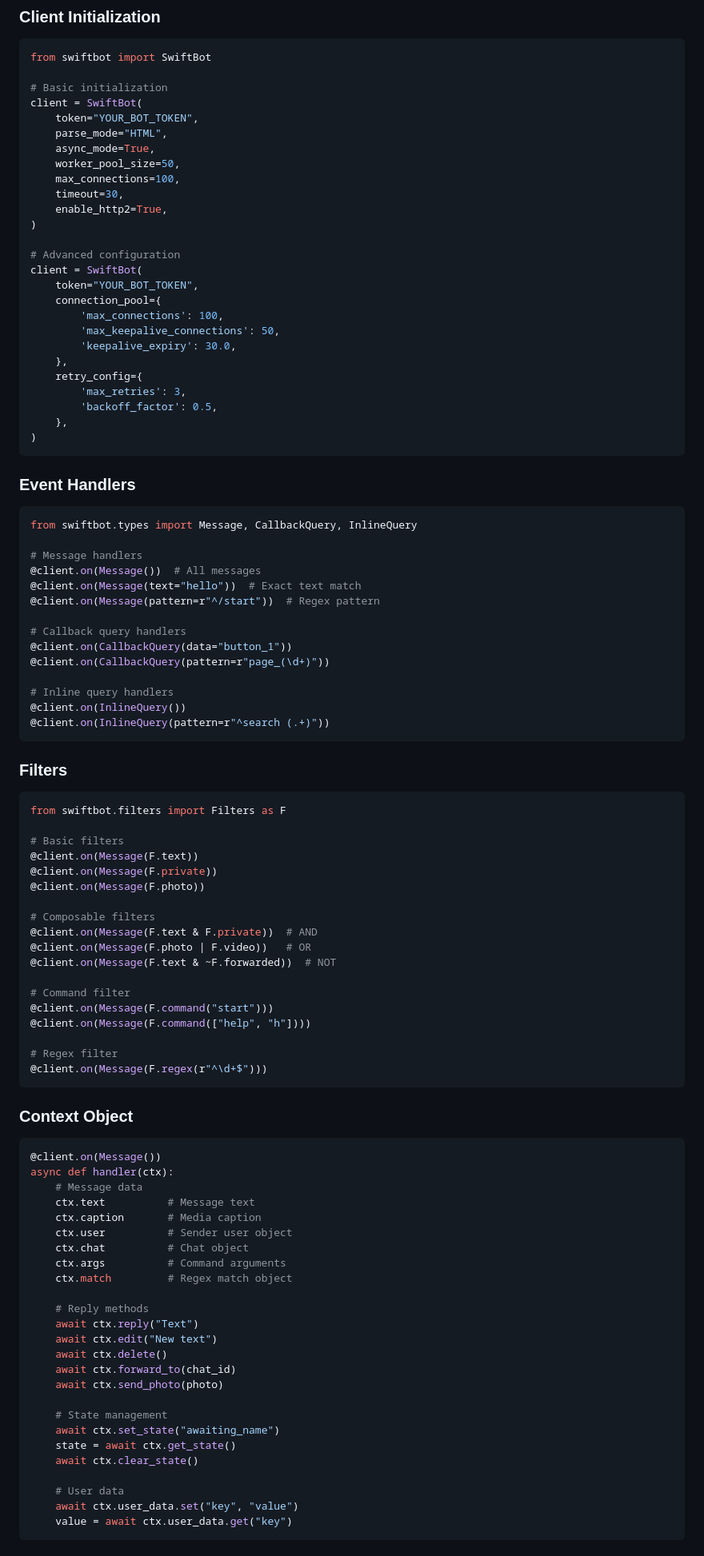
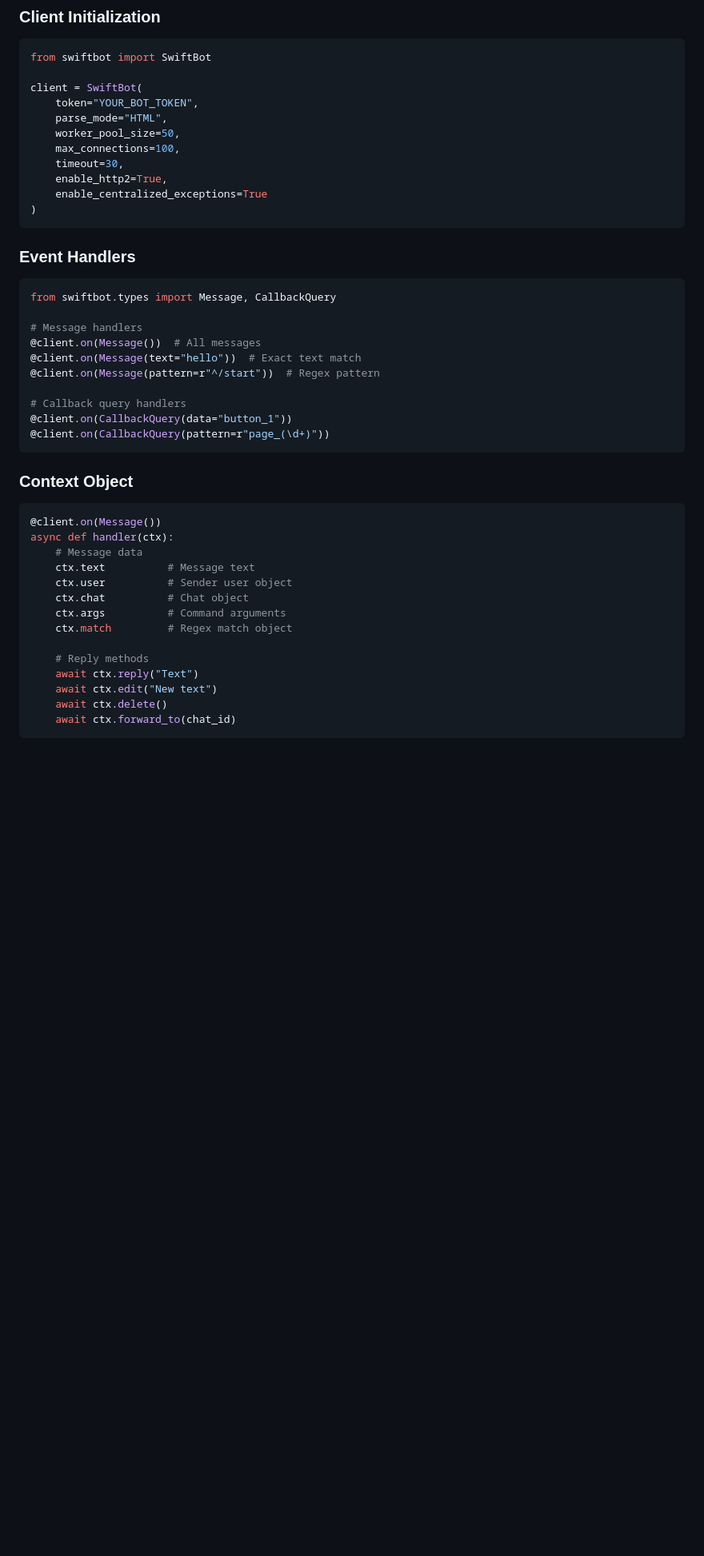
Before and after one commit to Arjun-M/SwiftBot, a Markdown page: README.md, the part around one of its changes. Shown at 80% size. Drawn GitHub-style; blank space fills up the shorter version.

````diff
--- a/README.md
+++ b/README.md
@@ -95,36 +72,21 @@ asyncio.run(client.run())
 ```python
 from swiftbot import SwiftBot
 
-# Basic initialization
 client = SwiftBot(
     token="YOUR_BOT_TOKEN",
     parse_mode="HTML",
-    async_mode=True,
     worker_pool_size=50,
     max_connections=100,
     timeout=30,
     enable_http2=True,
-)
-
-# Advanced configuration
-client = SwiftBot(
-    token="YOUR_BOT_TOKEN",
-    connection_pool={
-        'max_connections': 100,
-        'max_keepalive_connections': 50,
-        'keepalive_expiry': 30.0,
-    },
-    retry_config={
-        'max_retries': 3,
-        'backoff_factor': 0.5,
-    },
+    enable_centralized_exceptions=True
 )
 ```
 
 ### Event Handlers
 
 ```python
-from swiftbot.types import Message, CallbackQuery, InlineQuery
+from swiftbot.types import Message, CallbackQuery
 
 # Message handlers
 @client.on(Message())  # All messages
@@ -134,33 +96,6 @@ from swiftbot.types import Message, CallbackQuery, InlineQuery
 # Callback query handlers
 @client.on(CallbackQuery(data="button_1"))
 @client.on(CallbackQuery(pattern=r"page_(\d+)"))
-
-# Inline query handlers
-@client.on(InlineQuery())
-@client.on(InlineQuery(pattern=r"^search (.+)"))
-```
-
-### Filters
-
-```python
-from swiftbot.filters import Filters as F
-
-# Basic filters
-@client.on(Message(F.text))
-@client.on(Message(F.private))
-@client.on(Message(F.photo))
-
-# Composable filters
-@client.on(Message(F.text & F.private))  # AND
-@client.on(Message(F.photo | F.video))   # OR
-@client.on(Message(F.text & ~F.forwarded))  # NOT
-
-# Command filter
-@client.on(Message(F.command("start")))
-@client.on(Message(F.command(["help", "h"])))
-
-# Regex filter
-@client.on(Message(F.regex(r"^\d+$")))
 ```
 
 ### Context Object
@@ -170,7 +105,6 @@ from swiftbot.filters import Filters as F
 async def handler(ctx):
     # Message data
     ctx.text          # Message text
-    ctx.caption       # Media caption
     ctx.user          # Sender user object
     ctx.chat          # Chat object
     ctx.args          # Command arguments
@@ -181,15 +115,5 @@ async def handler(ctx):
     await ctx.edit("New text")
     await ctx.delete()
     await ctx.forward_to(chat_id)
-    await ctx.send_photo(photo)
-
-    # State management
-    await ctx.set_state("awaiting_name")
-    state = await ctx.get_state()
-    await ctx.clear_state()
-
-    # User data
-    await ctx.user_data.set("key", "value")
-    value = await ctx.user_data.get("key")
 ```
 
````
Also changed, not shown: other parts of README.md (+53 -169 lines).
